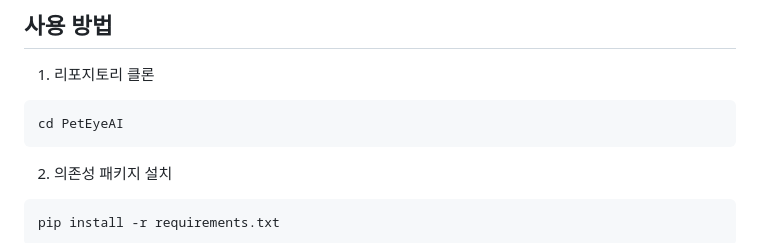
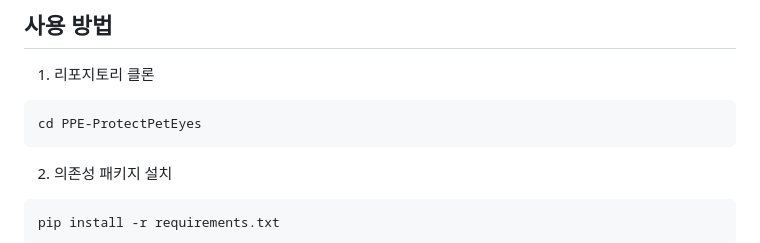
Before and after one commit to JongEonBaek/PPE-ProtectPetEye, a Markdown page: README.md, the part around the change. Rendered like a GitHub page.

````diff
--- a/README.md
+++ b/README.md
@@ -18,7 +18,7 @@ https://www.dropbox.com/scl/fi/86v6he5jc3wi1bkvouq0r/data.zip?rlkey=w3a9rexq9v4d
 
 1. 리포지토리 클론
 ```bash
-cd PetEyeAI
+cd PPE-ProtectPetEyes
 ```
 
 2. 의존성 패키지 설치
````
